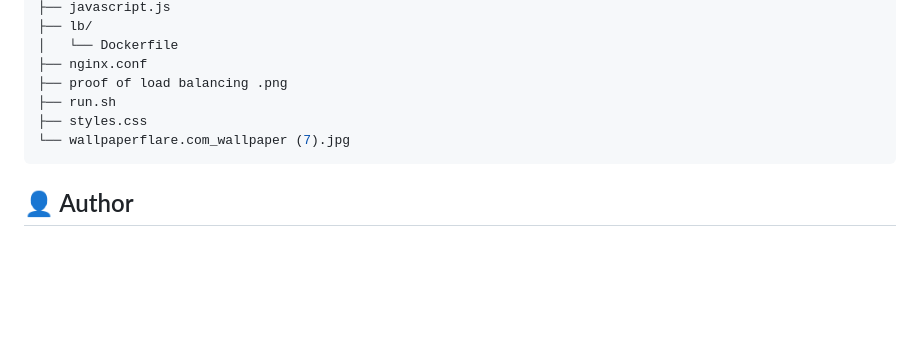
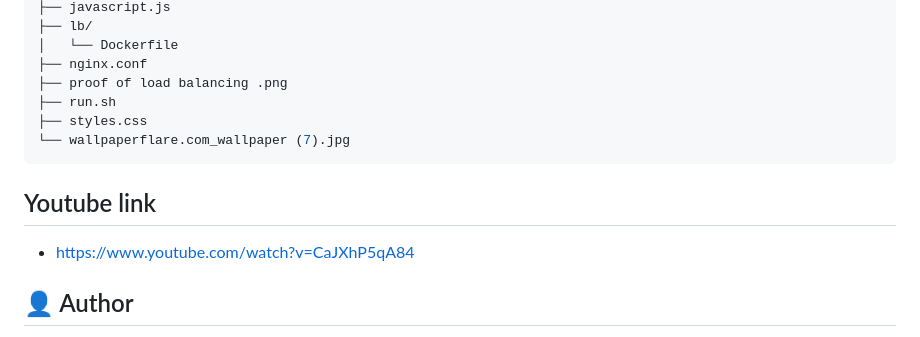
Before and after one commit to AceArnold/Web_Infra_Summative, a Markdown page: README.md, the part around the change. Drawn GitHub-style; blank space fills up the shorter version.

Commit message:
Final Editing

````diff
--- a/README.md
+++ b/README.md
@@ -118,6 +118,9 @@ This project uses [PokeAPI](https://pokeapi.co/) to fetch public Pokémon data o
 └── wallpaperflare.com_wallpaper (7).jpg
 ```
 
+## Youtube link
+* https://www.youtube.com/watch?v=CaJXhP5qA84
+
 ## 👤 Author
 
 * GitHub: [AceArnold](https://github.com/AceArnold)
````
